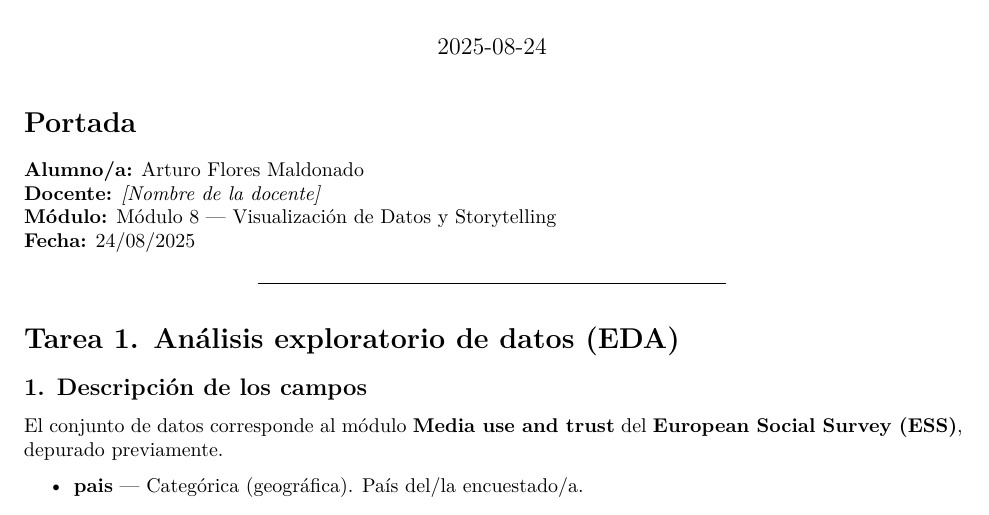
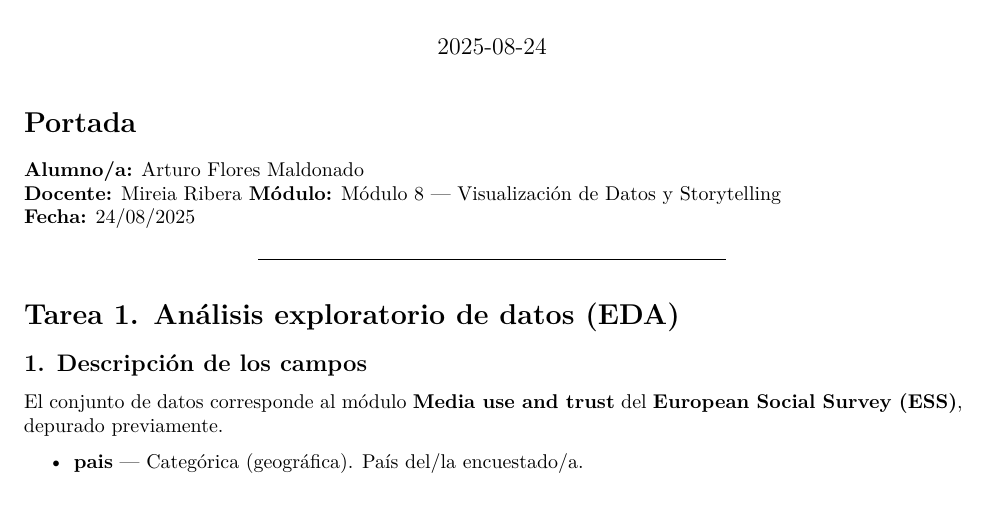
Before and after one commit to ArturoFloresMaldonado/MODULO8, an R Markdown document (Informe/Codigo/informe_ess.Rmd): part of page 1 of 7, cut so that both start at the same text. Rendered offline with R 4.5, knitr and Pandoc, then LaTeX, with nearby package versions; some code elsewhere in the file could not run offline.

Commit message:
Entrega Reto 1 (PDF + Rmd)

```diff
--- a/Informe/Codigo/informe_ess.Rmd
+++ b/Informe/Codigo/informe_ess.Rmd
@@ -31,7 +31,7 @@ knitr::opts_chunk$set(message = FALSE, warning = FALSE, fig.width = 8, fig.heigh
 # Portada
 
 **Alumno/a:** Arturo Flores Maldonado
-**Docente:** *[Nombre de la docente]*
+**Docente:** Mireia Ribera
 **Módulo:** Módulo 8 — Visualización de Datos y Storytelling
 **Fecha:** `r format(Sys.Date(), "%d/%m/%Y")`
 
```
Also changed, not shown: 1 other file.
